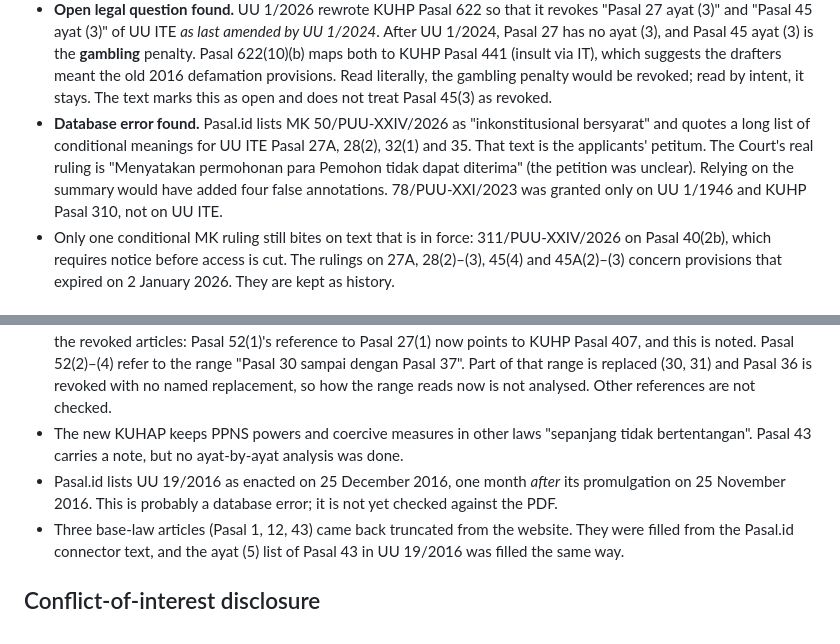
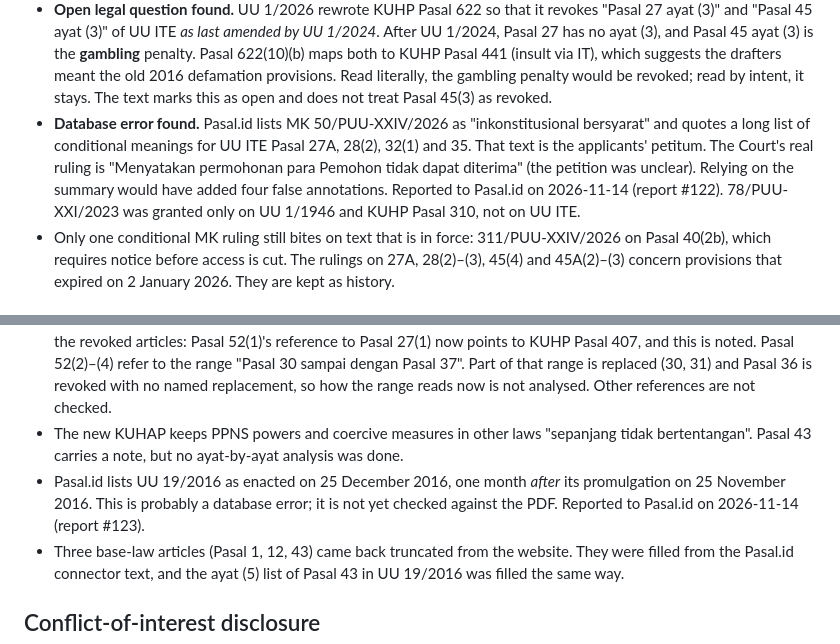
Before and after one commit to Mzah901/260725_regtech, a Markdown page: experiments/2026-11-14-uu-ite-consolidation.md, 2 parts joined by grey strips. GitHub-like rendering.

Commit message:
UU ITE log: record Pasal.id reports #122 and #123
Co-Authored-By: Claude Opus 5.5 <noreply@anthropic.com>

```diff
--- a/experiments/2026-11-14-uu-ite-consolidation.md
+++ b/experiments/2026-11-14-uu-ite-consolidation.md
@@ -59,7 +59,7 @@ Besides the Pasal.id connector, about 15 public Pasal.id web pages were fetched
   Read literally, the gambling penalty would be revoked; read by intent, it stays. The text marks this as open and does not treat Pasal 45(3) as revoked.
 - **Database error found.** Pasal.id lists MK 50/PUU-XXIV/2026 as "inkonstitusional bersyarat" and quotes a long list of conditional meanings for UU ITE Pasal 27A, 28(2), 32(1) and 35.
   That text is the applicants' petitum. The Court's real ruling is "Menyatakan permohonan para Pemohon tidak dapat diterima" (the petition was unclear).
-  Relying on the summary would have added four false annotations. 78/PUU-XXI/2023 was granted only on UU 1/1946 and KUHP Pasal 310, not on UU ITE.
+  Relying on the summary would have added four false annotations. Reported to Pasal.id on 2026-11-14 (report #122). 78/PUU-XXI/2023 was granted only on UU 1/1946 and KUHP Pasal 310, not on UU ITE.
 - Only one conditional MK ruling still bites on text that is in force: 311/PUU-XXIV/2026 on Pasal 40(2b), which requires notice before access is cut.
   The rulings on 27A, 28(2)–(3), 45(4) and 45A(2)–(3) concern provisions that expired on 2 January 2026. They are kept as history.
 
@@ -74,7 +74,7 @@ Besides the Pasal.id connector, about 15 public Pasal.id web pages were fetched
   Pasal 52(1)'s reference to Pasal 27(1) now points to KUHP Pasal 407, and this is noted. Pasal 52(2)–(4) refer to the range "Pasal 30 sampai dengan Pasal 37".
   Part of that range is replaced (30, 31) and Pasal 36 is revoked with no named replacement, so how the range reads now is not analysed. Other references are not checked.
 - The new KUHAP keeps PPNS powers and coercive measures in other laws "sepanjang tidak bertentangan". Pasal 43 carries a note, but no ayat-by-ayat analysis was done.
-- Pasal.id lists UU 19/2016 as enacted on 25 December 2016, one month _after_ its promulgation on 25 November 2016. This is probably a database error; it is not yet checked against the PDF.
+- Pasal.id lists UU 19/2016 as enacted on 25 December 2016, one month _after_ its promulgation on 25 November 2016. This is probably a database error; it is not yet checked against the PDF. Reported to Pasal.id on 2026-11-14 (report #123).
 - Three base-law articles (Pasal 1, 12, 43) came back truncated from the website. They were filled from the Pasal.id connector text, and the ayat (5) list of Pasal 43 in UU 19/2016 was filled the same way.
 
 ## Conflict-of-interest disclosure
```
